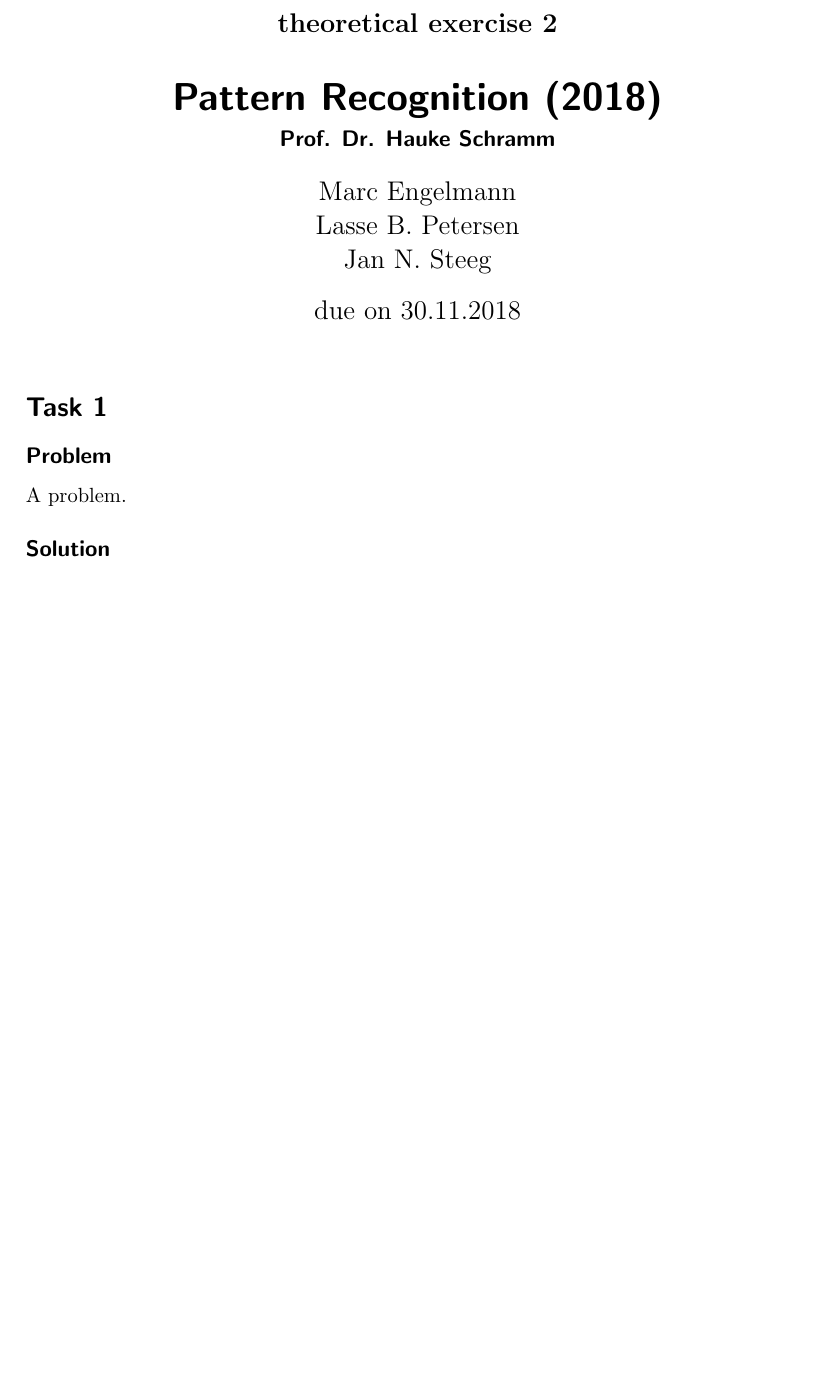
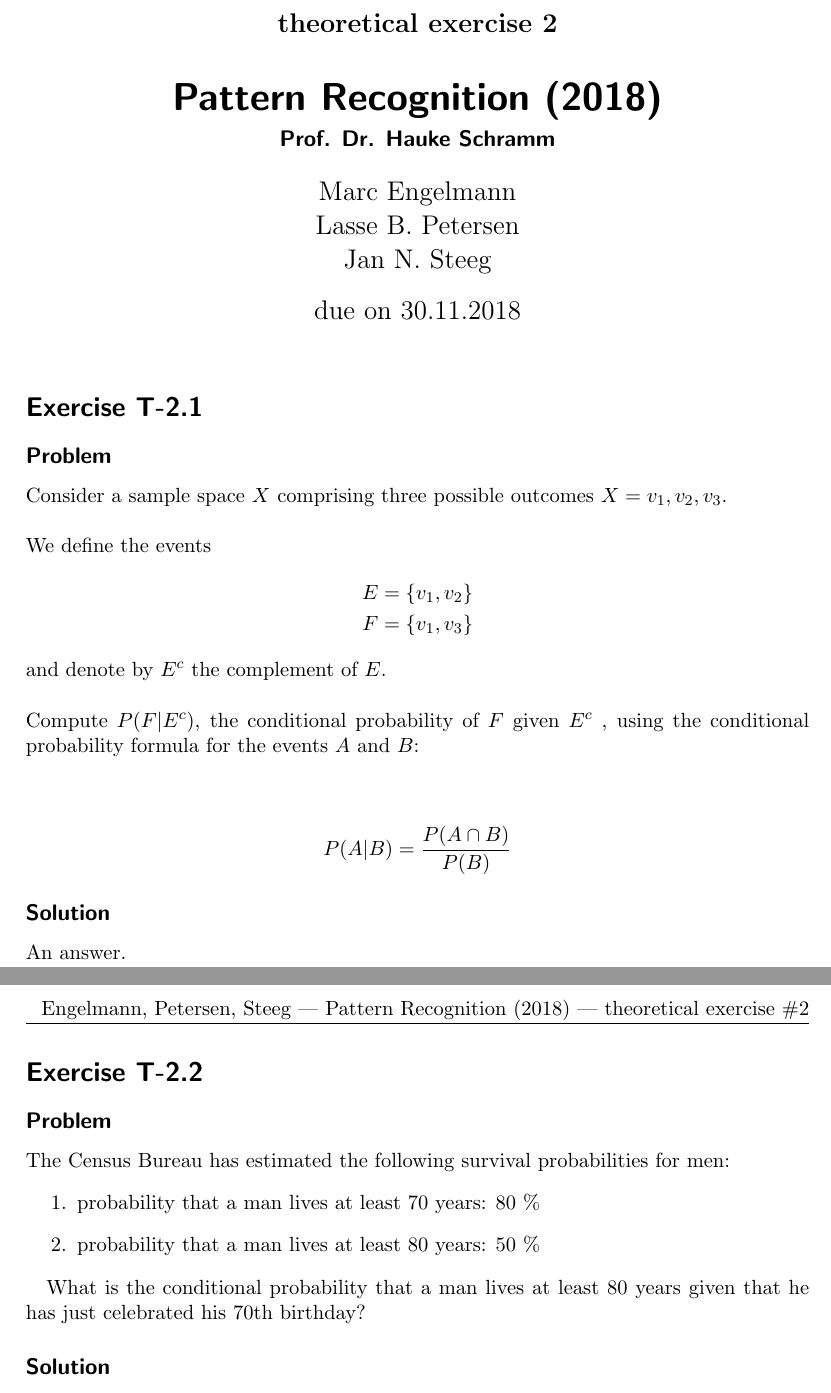
Before and after one commit to karsil/labPatternRecog, a LaTeX document (lab2/theoretical/PR_theoretical_exer_2.tex, which reads lab2/theoretical/files/task1.tex, lab2/theoretical/files/task2.tex): part of the page before the commit and two parts of pages 1 and 2 of 2 after it, the two joined at a grey line, cut so that both start at the same text, the shorter picture padded with empty space. Compiled offline with pdfLaTeX.

Commit message:
added questions to task2 theoretical exercise

```diff
--- a/lab2/theoretical/files/task1.tex
+++ b/lab2/theoretical/files/task1.tex
@@ -1,7 +1,20 @@
-\section*{Task 1}
+\section*{Exercise T-2.1}
 
 \subsection*{Problem}
-A problem.
+Consider a sample space $X$ comprising three possible outcomes $X = {v_1, v_2, v_3}$.\\ \\
+We define the events
+\begin{align}
+	E = \{v_1,v_2\} \nonumber \\
+	F = \{v_1,v_3\}\nonumber
+\end{align}
+and denote by $E^c$ the complement of $E$.\\ \\
+Compute $P(F|E^c)$, the conditional probability of $F$ given $E^c$ , using the conditional
+probability formula for the events $A$ and $B$:\\
+
+\begin{align}
+P(A|B)=  \frac{P(A \cap B)}{P(B)} \nonumber
+\end{align}
+
 
 \subsection*{Solution}
 An answer.
--- /dev/null
+++ b/lab2/theoretical/files/task2.tex
@@ -0,0 +1,13 @@
+\section*{Exercise T-2.2}
+
+\subsection*{Problem}
+The Census Bureau has estimated the following survival probabilities for men:
+\begin{enumerate}
+	\item probability that a man lives at least 70 years: 80 \%
+	\item probability that a man lives at least 80 years: 50 \%
+\end{enumerate}
+
+What is the conditional probability that a man lives at least 80 years given that he has just celebrated his 70th birthday?
+
+\subsection*{Solution}
+An answer.
```
Also changed, not shown: lab2/theoretical/PR_theoretical_exer_2.tex (+1 -0 lines), lab2/theoretical/PR_theoretical_exer_2.pdf.
